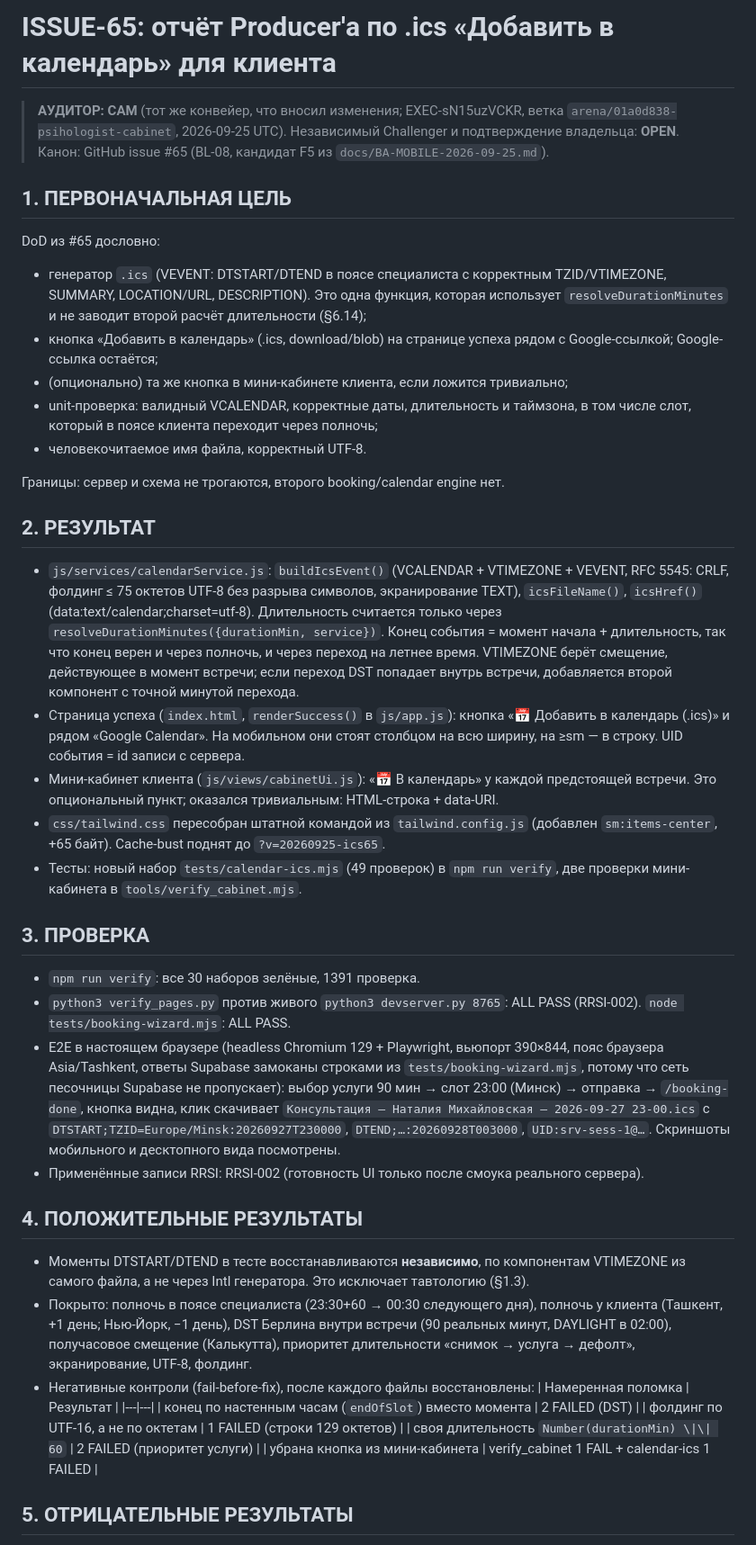
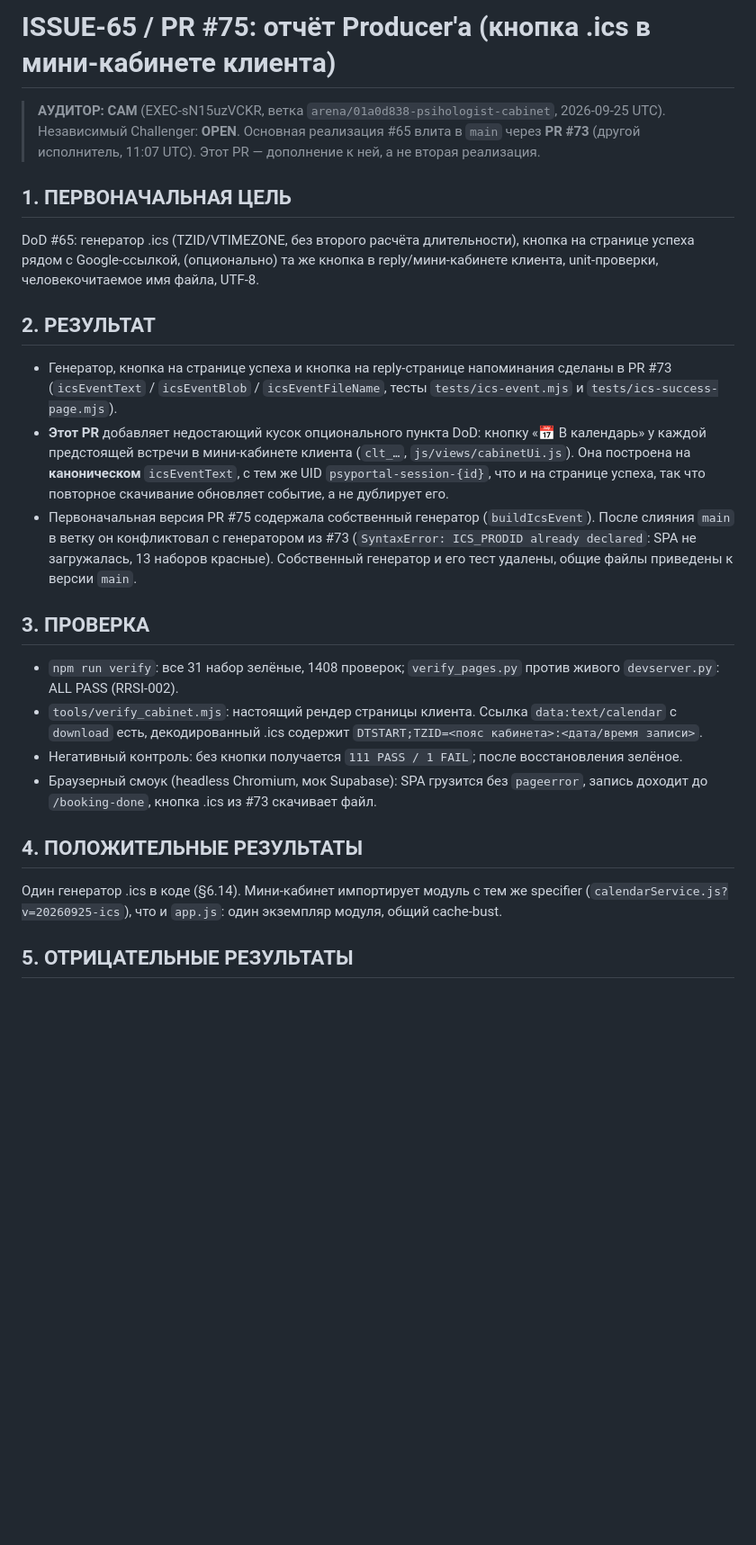
Before and after one commit to A1Dmitry/Psihologist-cabinet, a Markdown page: docs/ISSUE-65-REPORT.md, the part around one of its changes. Shown at 90% size. Drawn GitHub-style; blank space fills up the shorter version.

Commit message:
docs(#75): отчёт по факту (дополнение к #73), RRSI-сигнал о дубле, release claim #65
Executor: EXEC-sN15uzVCKR

Co-authored-by: arena-agent <297053741+arena-agent@users.noreply.github.com>

```diff
--- a/docs/ISSUE-65-REPORT.md
+++ b/docs/ISSUE-65-REPORT.md
@@ -1,74 +1,44 @@
-# ISSUE-65: отчёт Producer'а по .ics «Добавить в календарь» для клиента
+# ISSUE-65 / PR #75: отчёт Producer'а (кнопка .ics в мини-кабинете клиента)
 
-> **АУДИТОР: САМ** (тот же конвейер, что вносил изменения; EXEC-sN15uzVCKR,
-> ветка `arena/01a0d838-psihologist-cabinet`, 2026-09-25 UTC).
-> Независимый Challenger и подтверждение владельца: **OPEN**.
-> Канон: GitHub issue #65 (BL-08, кандидат F5 из `docs/BA-MOBILE-2026-09-25.md`).
+> **АУДИТОР: САМ** (EXEC-sN15uzVCKR, ветка `arena/01a0d838-psihologist-cabinet`, 2026-09-25 UTC).
+> Независимый Challenger: **OPEN**.
+> Основная реализация #65 влита в `main` через **PR #73** (другой исполнитель, 11:07 UTC).
+> Этот PR — дополнение к ней, а не вторая реализация.
 
 ## 1. ПЕРВОНАЧАЛЬНАЯ ЦЕЛЬ
 
-DoD из #65 дословно:
-- генератор `.ics` (VEVENT: DTSTART/DTEND в поясе специалиста с корректным
-  TZID/VTIMEZONE, SUMMARY, LOCATION/URL, DESCRIPTION). Это одна функция, которая
-  использует `resolveDurationMinutes` и не заводит второй расчёт длительности (§6.14);
-- кнопка «Добавить в календарь» (.ics, download/blob) на странице успеха рядом
-  с Google-ссылкой; Google-ссылка остаётся;
-- (опционально) та же кнопка в мини-кабинете клиента, если ложится тривиально;
-- unit-проверка: валидный VCALENDAR, корректные даты, длительность и таймзона,
-  в том числе слот, который в поясе клиента переходит через полночь;
-- человекочитаемое имя файла, корректный UTF-8.
-
-Границы: сервер и схема не трогаются, второго booking/calendar engine нет.
+DoD #65: генератор .ics (TZID/VTIMEZONE, без второго расчёта длительности), кнопка на
+странице успеха рядом с Google-ссылкой, (опционально) та же кнопка в reply/мини-кабинете
+клиента, unit-проверки, человекочитаемое имя файла, UTF-8.
 
 ## 2. РЕЗУЛЬТАТ
 
-- `js/services/calendarService.js`: `buildIcsEvent()` (VCALENDAR + VTIMEZONE + VEVENT,
-  RFC 5545: CRLF, фолдинг ≤ 75 октетов UTF-8 без разрыва символов, экранирование
-  TEXT), `icsFileName()`, `icsHref()` (data:text/calendar;charset=utf-8).
-  Длительность считается только через `resolveDurationMinutes({durationMin, service})`.
-  Конец события = момент начала + длительность, так что конец верен и через полночь,
-  и через переход на летнее время. VTIMEZONE берёт смещение, действующее в момент
-  встречи; если переход DST попадает внутрь встречи, добавляется второй компонент
-  с точной минутой перехода.
-- Страница успеха (`index.html`, `renderSuccess()` в `js/app.js`): кнопка
-  «📅 Добавить в календарь (.ics)» и рядом «Google Calendar». На мобильном они
-  стоят столбцом на всю ширину, на ≥sm — в строку. UID события = id записи с сервера.
-- Мини-кабинет клиента (`js/views/cabinetUi.js`): «📅 В календарь» у каждой
-  предстоящей встречи. Это опциональный пункт; оказался тривиальным: HTML-строка + data-URI.
-- `css/tailwind.css` пересобран штатной командой из `tailwind.config.js`
-  (добавлен `sm:items-center`, +65 байт). Cache-bust поднят до `?v=20260925-ics65`.
-- Тесты: новый набор `tests/calendar-ics.mjs` (49 проверок) в `npm run verify`,
-  две проверки мини-кабинета в `tools/verify_cabinet.mjs`.
+- Генератор, кнопка на странице успеха и кнопка на reply-странице напоминания сделаны
+  в PR #73 (`icsEventText` / `icsEventBlob` / `icsEventFileName`, тесты
+  `tests/ics-event.mjs` и `tests/ics-success-page.mjs`).
+- **Этот PR** добавляет недостающий кусок опционального пункта DoD: кнопку «📅 В календарь»
+  у каждой предстоящей встречи в мини-кабинете клиента (`clt_…`, `js/views/cabinetUi.js`).
+  Она построена на **каноническом** `icsEventText`, с тем же UID `psyportal-session-{id}`,
+  что и на странице успеха, так что повторное скачивание обновляет событие, а не дублирует его.
+- Первоначальная версия PR #75 содержала собственный генератор (`buildIcsEvent`). После
+  слияния `main` в ветку он конфликтовал с генератором из #73 (`SyntaxError: ICS_PRODID
+  already declared`: SPA не загружалась, 13 наборов красные). Собственный генератор и его
+  тест удалены, общие файлы приведены к версии `main`.
 
 ## 3. ПРОВЕРКА
 
-- `npm run verify`: все 30 наборов зелёные, 1391 проверка.
-- `python3 verify_pages.py` против живого `python3 devserver.py 8765`: ALL PASS
-  (RRSI-002). `node tests/booking-wizard.mjs`: ALL PASS.
-- E2E в настоящем браузере (headless Chromium 129 + Playwright, вьюпорт 390×844,
-  пояс браузера Asia/Tashkent, ответы Supabase замоканы строками из
-  `tests/booking-wizard.mjs`, потому что сеть песочницы Supabase не пропускает):
-  выбор услуги 90 мин → слот 23:00 (Минск) → отправка → `/booking-done`, кнопка
-  видна, клик скачивает `Консультация — Наталия Михайловская — 2026-09-27 23-00.ics`
-  с `DTSTART;TZID=Europe/Minsk:20260927T230000`, `DTEND;…:20260928T003000`,
-  `UID:srv-sess-1@…`. Скриншоты мобильного и десктопного вида посмотрены.
-- Применённые записи RRSI: RRSI-002 (готовность UI только после смоука реального сервера).
+- `npm run verify`: все 31 набор зелёные, 1408 проверок; `verify_pages.py` против живого
+  `devserver.py`: ALL PASS (RRSI-002).
+- `tools/verify_cabinet.mjs`: настоящий рендер страницы клиента. Ссылка `data:text/calendar`
+  с `download` есть, декодированный .ics содержит `DTSTART;TZID=<пояс кабинета>:<дата/время записи>`.
+- Негативный контроль: без кнопки получается `111 PASS / 1 FAIL`; после восстановления зелёное.
+- Браузерный смоук (headless Chromium, мок Supabase): SPA грузится без `pageerror`, запись
+  доходит до `/booking-done`, кнопка .ics из #73 скачивает файл.
 
 ## 4. ПОЛОЖИТЕЛЬНЫЕ РЕЗУЛЬТАТЫ
 
-- Моменты DTSTART/DTEND в тесте восстанавливаются **независимо**, по компонентам
-  VTIMEZONE из самого файла, а не через Intl генератора. Это исключает тавтологию (§1.3).
-- Покрыто: полночь в поясе специалиста (23:30+60 → 00:30 следующего дня), полночь
-  у клиента (Ташкент, +1 день; Нью-Йорк, −1 день), DST Берлина внутри встречи
-  (90 реальных минут, DAYLIGHT в 02:00), получасовое смещение (Калькутта),
-  приоритет длительности «снимок → услуга → дефолт», экранирование, UTF-8, фолдинг.
-- Негативные контроли (fail-before-fix), после каждого файлы восстановлены:
-  | Намеренная поломка | Результат |
-  |---|---|
-  | конец по настенным часам (`endOfSlot`) вместо момента | 2 FAILED (DST) |
-  | фолдинг по UTF-16, а не по октетам | 1 FAILED (строки 129 октетов) |
-  | своя длительность `Number(durationMin) \|\| 60` | 2 FAILED (приоритет услуги) |
-  | убрана кнопка из мини-кабинета | verify_cabinet 1 FAIL + calendar-ics 1 FAILED |
+Один генератор .ics в коде (§6.14). Мини-кабинет импортирует модуль с тем же specifier
+(`calendarService.js?v=20260925-ics`), что и `app.js`: один экземпляр модуля, общий cache-bust.
 
 ## 5. ОТРИЦАТЕЛЬНЫЕ РЕЗУЛЬТАТЫ
 
```
Also changed, not shown: other parts of docs/ISSUE-65-REPORT.md (+22 -39 lines), docs/RRSI-CACHE.md (+1 -0 lines).
